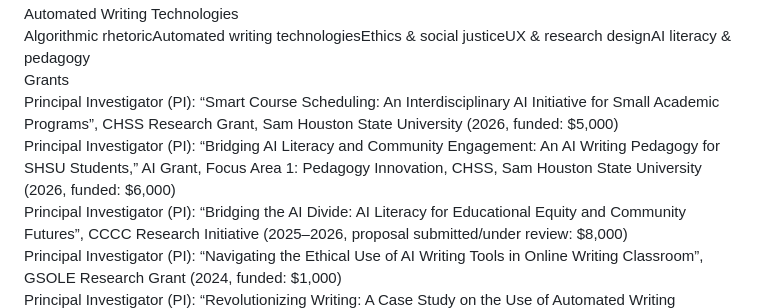
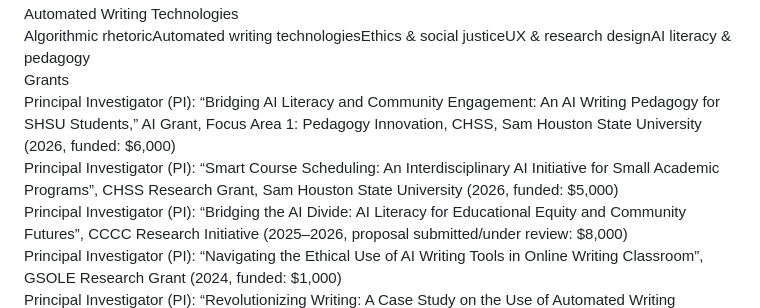
Before and after one commit to Yingyingtang7/academicsite, a Markdown page: webtext.md, the part around the change. Drawn GitHub-style.

Commit message:
Fix grant entry order in webtext.md

```diff
--- a/webtext.md
+++ b/webtext.md
@@ -47,8 +47,8 @@ My work centers on algorithmic rhetoric; the digital rhetoric of emerging techno
 Dissertation (PhD, Auburn University; May 2024): \[Un\]Ethical algorithms: The Social Justice Dilemma of Automated Writing Technologies
 Algorithmic rhetoricAutomated writing technologiesEthics & social justiceUX & research designAI literacy & pedagogy
 Grants
+Principal Investigator (PI): “Bridging AI Literacy and Community Engagement: An AI Writing Pedagogy for SHSU Students,” AI Grant, Focus Area 1: Pedagogy Innovation, CHSS, Sam Houston State University (2026, funded: $6,000)
 Principal Investigator (PI): “Smart Course Scheduling: An Interdisciplinary AI Initiative for Small Academic Programs”, CHSS Research Grant, Sam Houston State University (2026, funded: $5,000)
-Principal Investigator (PI): “Bridging AI Literacy and Community Engagement: An AI Writing Pedagogy for SHSU Students,” AI Grant, Focus Area 1: Pedagogy Innovation, CHSS, Sam Houston State University (2026, funded: $6,000)
 Principal Investigator (PI): “Bridging the AI Divide: AI Literacy for Educational Equity and Community Futures”, CCCC Research Initiative (2025–2026, proposal submitted/under review: $8,000)
 Principal Investigator (PI): “Navigating the Ethical Use of AI Writing Tools in Online Writing Classroom”, GSOLE Research Grant (2024, funded: $1,000)
 Principal Investigator (PI): “Revolutionizing Writing: A Case Study on the Use of Automated Writing Technologies in Business”, C. R. Anderson Research Fund, Association for Business Communication (2021–2023, funded: $2,952.70)
```
